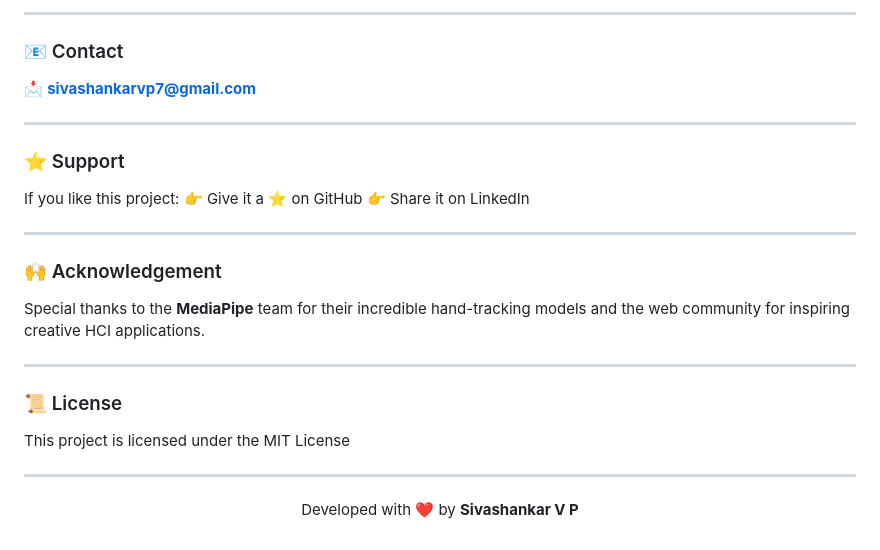
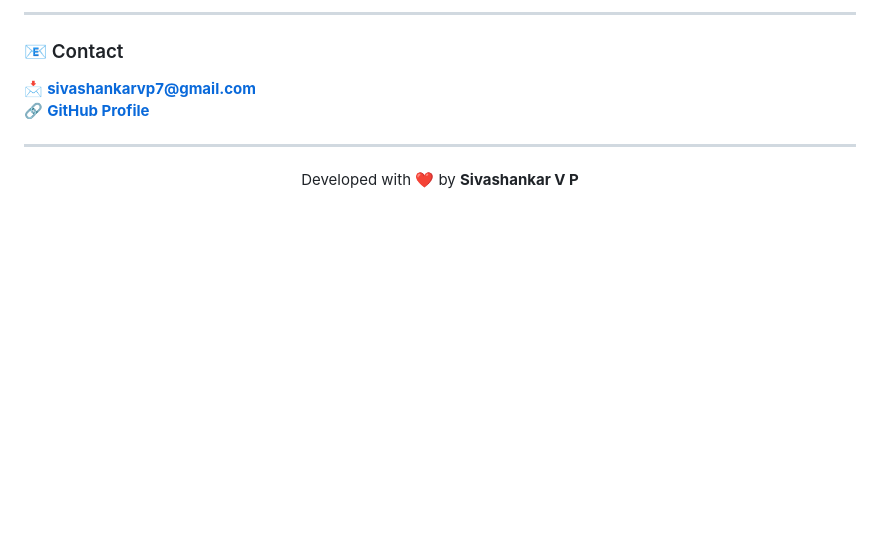
Before and after one commit to SivashankarVP/ai-draw, a Markdown page: README.md, the part around one of its changes. GitHub-like rendering; blank space fills up the shorter version.

```diff
--- a/README.md
+++ b/README.md
@@ -110,26 +108,7 @@ Contributions are welcome!
 ### 📧 Contact
 
 📩 **sivashankarvp7@gmail.com**
-
----
-
-### ⭐ Support
-
-If you like this project:
-👉 Give it a ⭐ on GitHub
-👉 Share it on LinkedIn
-
----
-
-### 🙌 Acknowledgement
-
-Special thanks to the **MediaPipe** team for their incredible hand-tracking models and the web community for inspiring creative HCI applications.
-
----
-
-### 📜 License
-
-This project is licensed under the MIT License
+🔗 **[GitHub Profile](https://github.com/SivashankarVP)**
 
 ---
 
```
Also changed, not shown: other parts of README.md (+42 -44 lines).
